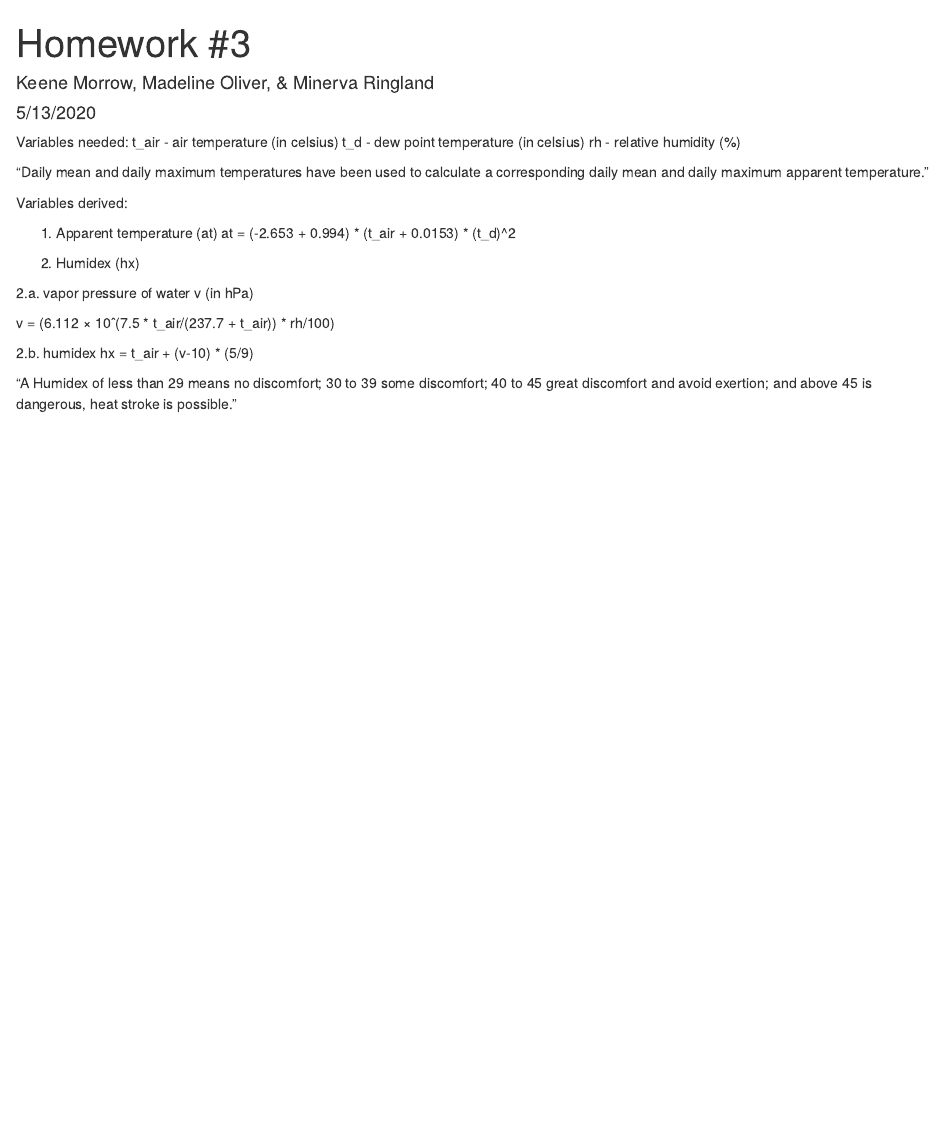
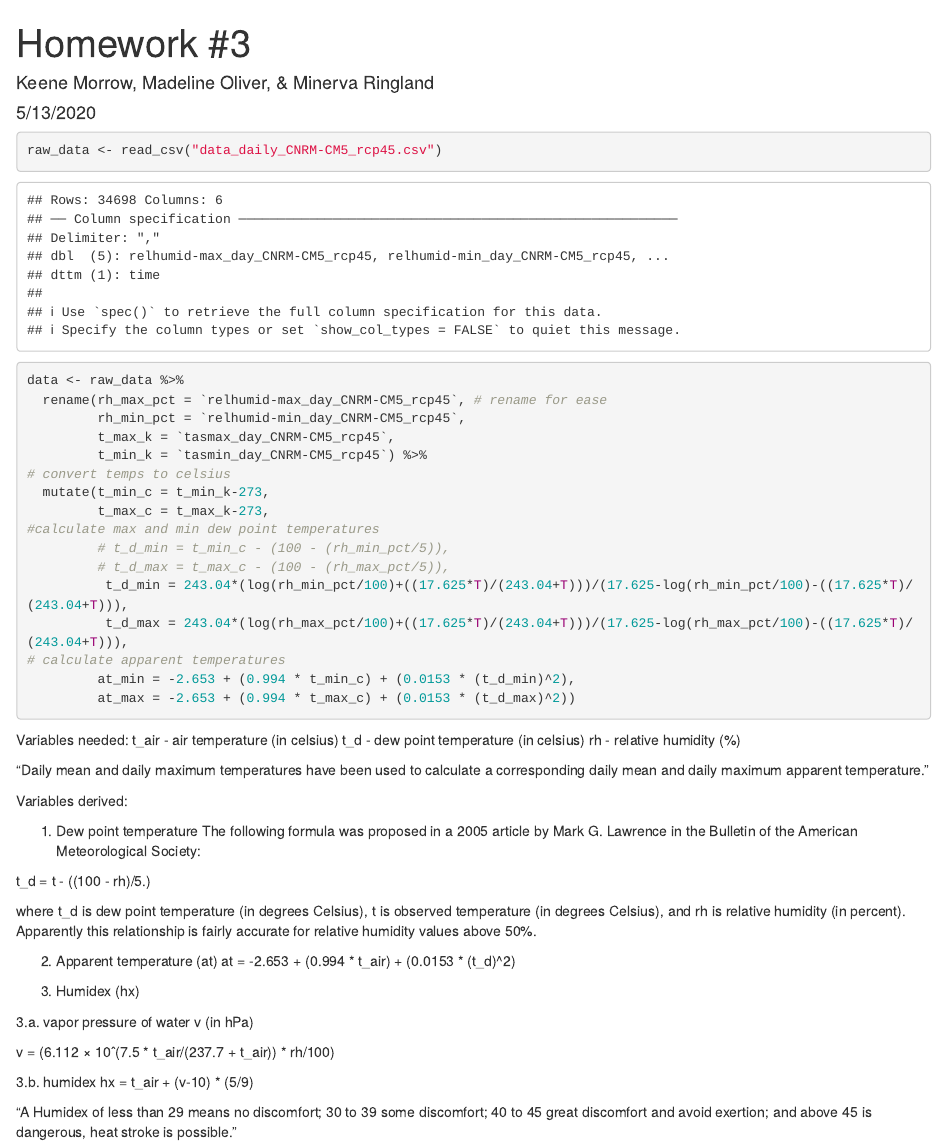
Before and after one commit to kamorrow/esm237_hw3, an R Markdown document (esm237_hw3.Rmd): the page in a window 1100 px wide, from its top. Rendered offline with R 4.5, knitr and Pandoc, with nearby package versions.

Commit message:
cleaned up data, calculated dew point and apparent temp

````diff
--- a/esm237_hw3.Rmd
+++ b/esm237_hw3.Rmd
@@ -17,6 +17,29 @@ library(stringr)
 ```
 
 
+```{r}
+raw_data <- read_csv("data_daily_CNRM-CM5_rcp45.csv")
+
+data <- raw_data %>%
+  rename(rh_max_pct = `relhumid-max_day_CNRM-CM5_rcp45`, # rename for ease
+         rh_min_pct = `relhumid-min_day_CNRM-CM5_rcp45`,
+         t_max_k = `tasmax_day_CNRM-CM5_rcp45`,
+         t_min_k = `tasmin_day_CNRM-CM5_rcp45`) %>%
+# convert temps to celsius
+  mutate(t_min_c = t_min_k-273,
+         t_max_c = t_max_k-273,
+#calculate max and min dew point temperatures
+         # t_d_min = t_min_c - (100 - (rh_min_pct/5)),
+         # t_d_max = t_max_c - (100 - (rh_max_pct/5)),
+          t_d_min = 243.04*(log(rh_min_pct/100)+((17.625*T)/(243.04+T)))/(17.625-log(rh_min_pct/100)-((17.625*T)/(243.04+T))),
+          t_d_max = 243.04*(log(rh_max_pct/100)+((17.625*T)/(243.04+T)))/(17.625-log(rh_max_pct/100)-((17.625*T)/(243.04+T))),
+# calculate apparent temperatures
+         at_min = -2.653 + (0.994 * t_min_c) + (0.0153 * (t_d_min)^2),
+         at_max = -2.653 + (0.994 * t_max_c) + (0.0153 * (t_d_max)^2))
+
+```
+
+
 
 Variables needed:
 t_air - air temperature (in celsius)
@@ -27,17 +50,26 @@ rh - relative humidity (%)
 
 Variables derived:
 
-1. Apparent temperature (at)
-at = (-2.653 + 0.994) * (t_air + 0.0153) * (t_d)^2
+1. Dew point temperature
+The following formula was proposed in a 2005 article by Mark G. Lawrence in the Bulletin of the American Meteorological Society:
+
+t_d = t - ((100 - rh)/5.)
+
+where t_d is dew point temperature (in degrees Celsius), t is observed temperature (in degrees Celsius), and rh is relative humidity (in percent). Apparently this relationship is fairly accurate for relative humidity values above 50%.
 
 
-2. Humidex (hx)
 
-2.a. vapor pressure of water v (in hPa)
+2. Apparent temperature (at)
+at = -2.653 + (0.994 * t_air) + (0.0153 * (t_d)^2)
+
+
+3. Humidex (hx)
+
+3.a. vapor pressure of water v (in hPa)
 
 v = (6.112 × 10ˆ(7.5 * t_air/(237.7 + t_air)) * rh/100)
 
-2.b. humidex
+3.b. humidex
 hx = t_air + (v-10) * (5/9)
 
 
````
